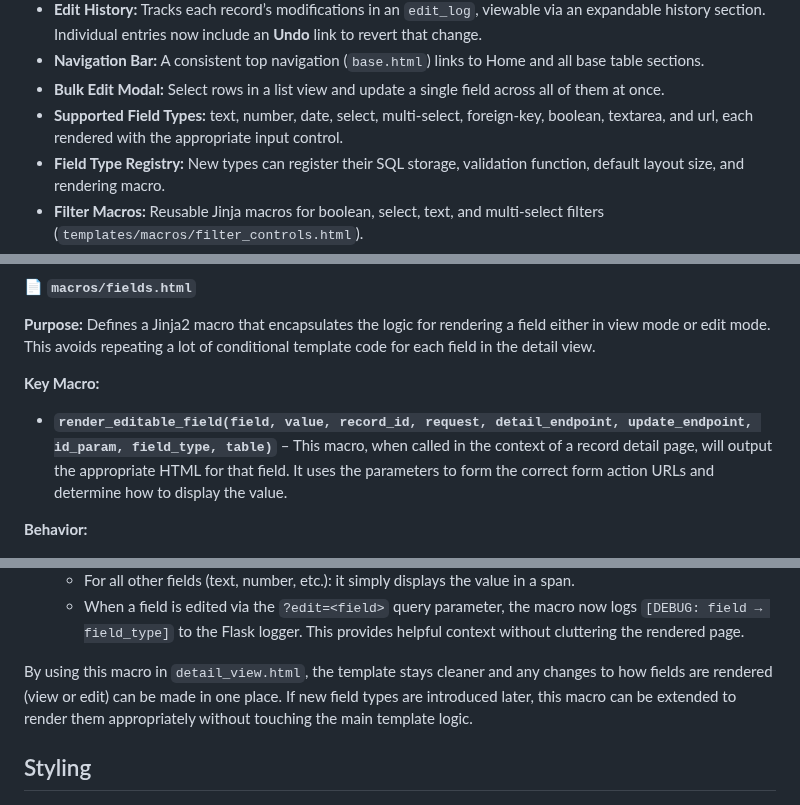
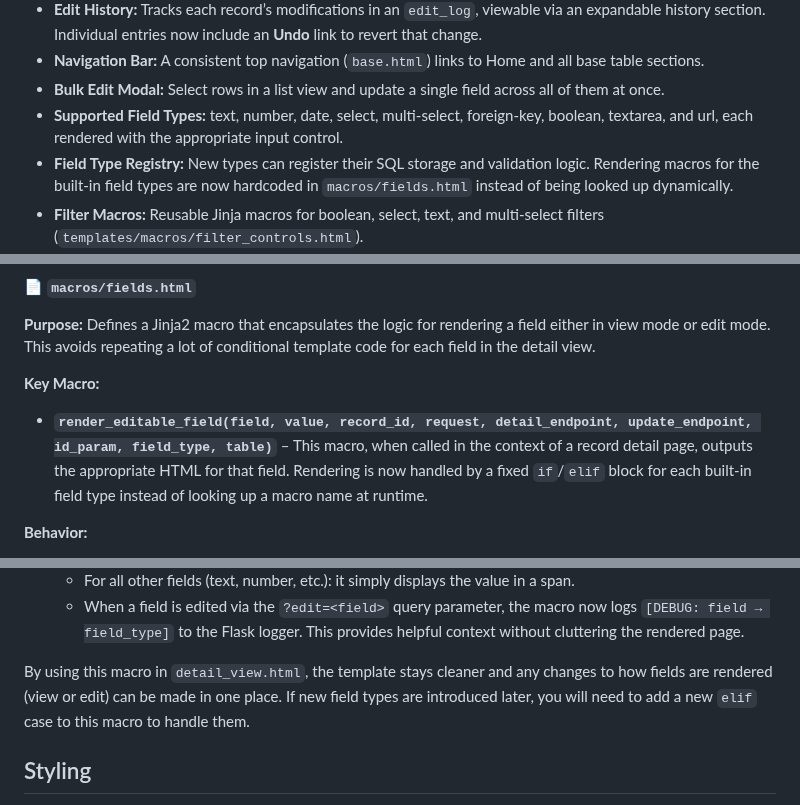
Before and after one commit to nikhilsath/crossbook, a Markdown page: README.md, 3 parts joined by grey strips. Rendered like a GitHub page.

Commit message:
docs: clarify fixed field rendering

```diff
--- a/README.md
+++ b/README.md
@@ -57,7 +57,7 @@ Crossbook is a structured, browser-based knowledge interface for managing conten
 * **Navigation Bar:** A consistent top navigation (`base.html`) links to Home and all base table sections.
 * **Bulk Edit Modal:** Select rows in a list view and update a single field across all of them at once.
 * **Supported Field Types:** text, number, date, select, multi-select, foreign-key, boolean, textarea, and url, each rendered with the appropriate input control.
-* **Field Type Registry:** New types can register their SQL storage, validation function, default layout size, and rendering macro.
+* **Field Type Registry:** New types can register their SQL storage and validation logic. Rendering macros for the built-in field types are now hardcoded in `macros/fields.html` instead of being looked up dynamically.
 * **Filter Macros:** Reusable Jinja macros for boolean, select, text, and multi-select filters (`templates/macros/filter_controls.html`).
 * **Text Filter Operators:** `contains`, `equals`, `starts_with`, `ends_with`, `not_contains`, and `regex` operators are available when filtering text fields. Regex matching requires database support and falls back to a normal `LIKE` search if unavailable.
 * **Field Schema Editing:** New endpoints allow adding or removing columns at runtime (`/<table>/<id>/add-field`, `/<table>/<id>/remove-field`) and counting non-null values (`/<table>/count-nonnull`).
@@ -437,7 +437,7 @@ Overall, `detail_view.html` works in tandem with `macros/fields.html` and the JS
 
 **Key Macro:**
 
-- **`render_editable_field(field, value, record_id, request, detail_endpoint, update_endpoint, id_param, field_type, table)`** – This macro, when called in the context of a record detail page, will output the appropriate HTML for that field. It uses the parameters to form the correct form action URLs and determine how to display the value.
+- **`render_editable_field(field, value, record_id, request, detail_endpoint, update_endpoint, id_param, field_type, table)`** – This macro, when called in the context of a record detail page, outputs the appropriate HTML for that field. Rendering is now handled by a fixed `if`/`elif` block for each built‑in field type instead of looking up a macro name at runtime.
 
 **Behavior:**
 
@@ -459,7 +459,7 @@ Overall, `detail_view.html` works in tandem with `macros/fields.html` and the JS
   - For all other fields (text, number, etc.): it simply displays the value in a span.
   - When a field is edited via the `?edit=<field>` query parameter, the macro now logs `[DEBUG: field → field_type]` to the Flask logger. This provides helpful context without cluttering the rendered page.
 
-By using this macro in `detail_view.html`, the template stays cleaner and any changes to how fields are rendered (view or edit) can be made in one place. If new field types are introduced later, this macro can be extended to render them appropriately without touching the main template logic.
+By using this macro in `detail_view.html`, the template stays cleaner and any changes to how fields are rendered (view or edit) can be made in one place. If new field types are introduced later, you will need to add a new `elif` case to this macro to handle them.
 
 ## Styling
 
```
